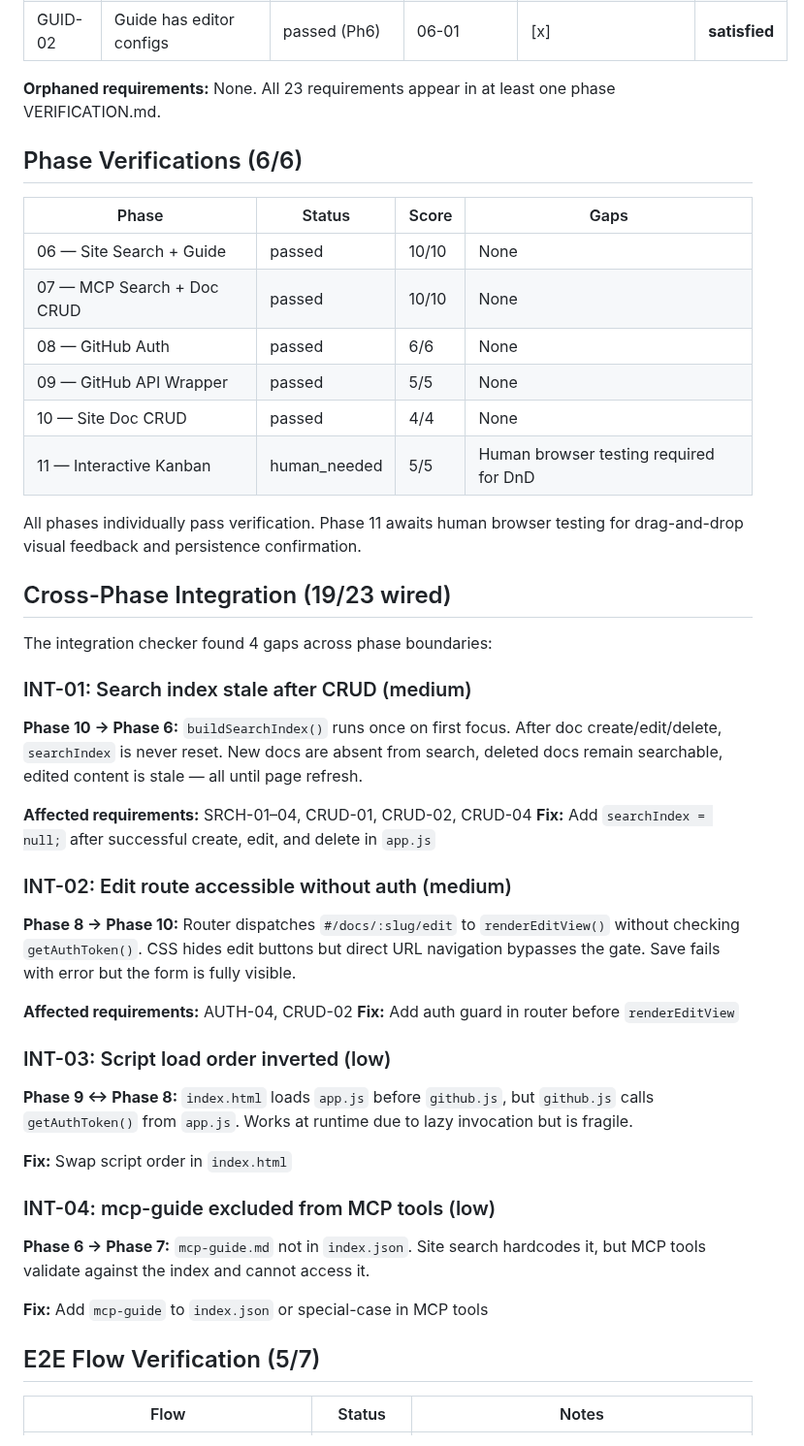
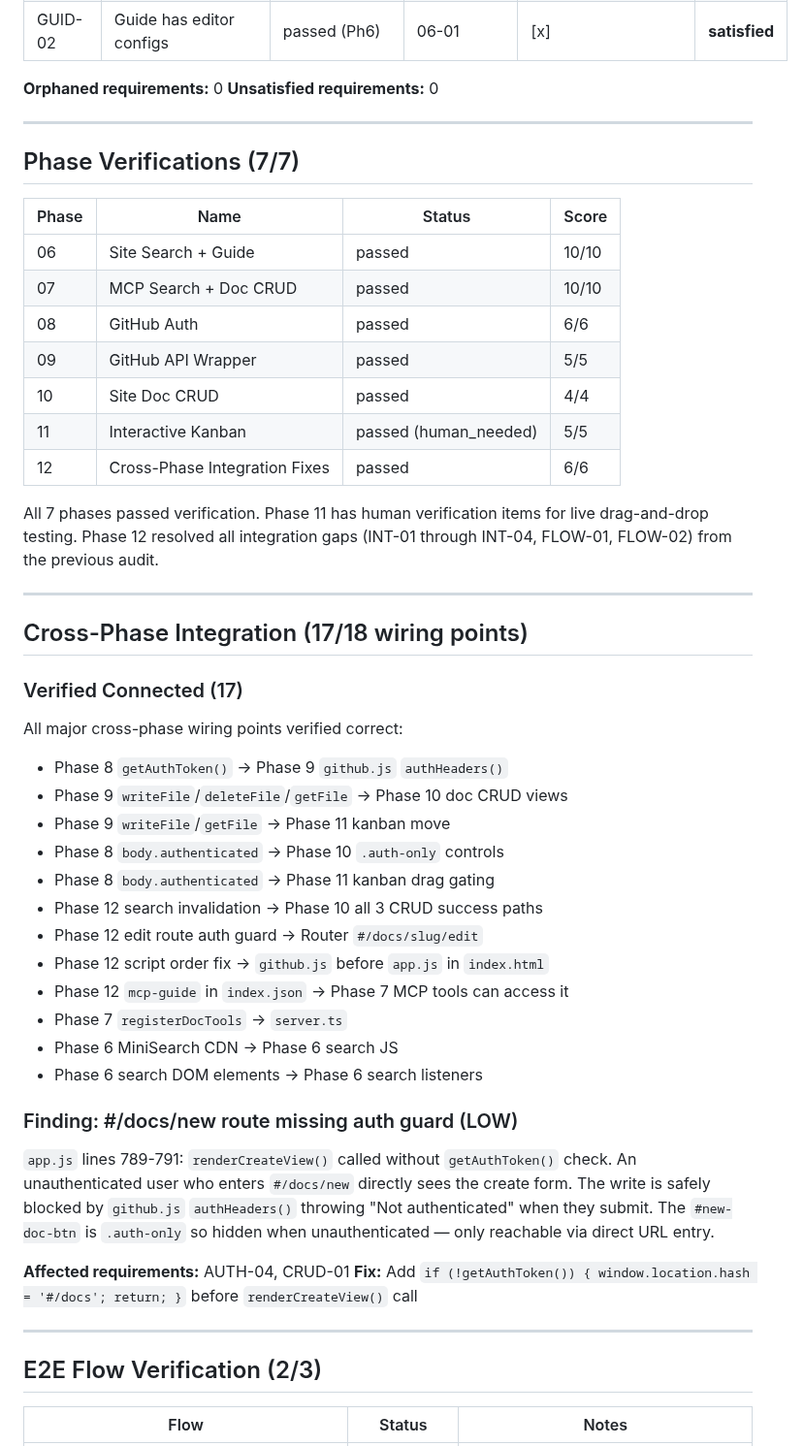
Before and after one commit to Keloia/KELOIA-DOCS, a Markdown page: .planning/v2.0-MILESTONE-AUDIT.md, the part around one of its changes. Shown at 97% size. GitHub-like rendering.

```diff
--- a/.planning/v2.0-MILESTONE-AUDIT.md
+++ b/.planning/v2.0-MILESTONE-AUDIT.md
@@ -103,52 +69,56 @@ All 23 v2.0 requirements are satisfied across the 3-source cross-reference.
 | GUID-01 | Guide accessible from navigation | passed (Ph6) | 06-01 | [x] | **satisfied** |
 | GUID-02 | Guide has editor configs | passed (Ph6) | 06-01 | [x] | **satisfied** |
 
-**Orphaned requirements:** None. All 23 requirements appear in at least one phase VERIFICATION.md.
+**Orphaned requirements:** 0
+**Unsatisfied requirements:** 0
 
-## Phase Verifications (6/6)
+---
 
-| Phase | Status | Score | Gaps |
-|-------|--------|-------|------|
-| 06 — Site Search + Guide | passed | 10/10 | None |
-| 07 — MCP Search + Doc CRUD | passed | 10/10 | None |
-| 08 — GitHub Auth | passed | 6/6 | None |
-| 09 — GitHub API Wrapper | passed | 5/5 | None |
-| 10 — Site Doc CRUD | passed | 4/4 | None |
-| 11 — Interactive Kanban | human_needed | 5/5 | Human browser testing required for DnD |
+## Phase Verifications (7/7)
 
-All phases individually pass verification. Phase 11 awaits human browser testing for drag-and-drop visual feedback and persistence confirmation.
+| Phase | Name | Status | Score |
+|-------|------|--------|-------|
+| 06 | Site Search + Guide | passed | 10/10 |
+| 07 | MCP Search + Doc CRUD | passed | 10/10 |
+| 08 | GitHub Auth | passed | 6/6 |
+| 09 | GitHub API Wrapper | passed | 5/5 |
+| 10 | Site Doc CRUD | passed | 4/4 |
+| 11 | Interactive Kanban | passed (human_needed) | 5/5 |
+| 12 | Cross-Phase Integration Fixes | passed | 6/6 |
 
-## Cross-Phase Integration (19/23 wired)
+All 7 phases passed verification. Phase 11 has human verification items for live drag-and-drop testing. Phase 12 resolved all integration gaps (INT-01 through INT-04, FLOW-01, FLOW-02) from the previous audit.
 
-The integration checker found 4 gaps across phase boundaries:
+---
 
-### INT-01: Search index stale after CRUD (medium)
+## Cross-Phase Integration (17/18 wiring points)
 
-**Phase 10 → Phase 6:** `buildSearchIndex()` runs once on first focus. After doc create/edit/delete, `searchIndex` is never reset. New docs are absent from search, deleted docs remain searchable, edited content is stale — all until page refresh.
+### Verified Connected (17)
 
-**Affected requirements:** SRCH-01–04, CRUD-01, CRUD-02, CRUD-04
-**Fix:** Add `searchIndex = null;` after successful create, edit, and delete in `app.js`
+All major cross-phase wiring points verified correct:
 
-### INT-02: Edit route accessible without auth (medium)
+- Phase 8 `getAuthToken()` -> Phase 9 `github.js` `authHeaders()`
+- Phase 9 `writeFile`/`deleteFile`/`getFile` -> Phase 10 doc CRUD views
+- Phase 9 `writeFile`/`getFile` -> Phase 11 kanban move
+- Phase 8 `body.authenticated` -> Phase 10 `.auth-only` controls
+- Phase 8 `body.authenticated` -> Phase 11 kanban drag gating
+- Phase 12 search invalidation -> Phase 10 all 3 CRUD success paths
+- Phase 12 edit route auth guard -> Router `#/docs/slug/edit`
+- Phase 12 script order fix -> `github.js` before `app.js` in `index.html`
+- Phase 12 `mcp-guide` in `index.json` -> Phase 7 MCP tools can access it
+- Phase 7 `registerDocTools` -> `server.ts`
+- Phase 6 MiniSearch CDN -> Phase 6 search JS
+- Phase 6 search DOM elements -> Phase 6 search listeners
 
-**Phase 8 → Phase 10:** Router dispatches `#/docs/:slug/edit` to `renderEditView()` without checking `getAuthToken()`. CSS hides edit buttons but direct URL navigation bypasses the gate. Save fails with error but the form is fully visible.
+### Finding: #/docs/new route missing auth guard (LOW)
 
-**Affected requirements:** AUTH-04, CRUD-02
-**Fix:** Add auth guard in router before `renderEditView`
+`app.js` lines 789-791: `renderCreateView()` called without `getAuthToken()` check. An unauthenticated user who enters `#/docs/new` directly sees the create form. The write is safely blocked by `github.js` `authHeaders()` throwing "Not authenticated" when they submit. The `#new-doc-btn` is `.auth-only` so hidden when unauthenticated — only reachable via direct URL entry.
 
-### INT-03: Script load order inverted (low)
+**Affected requirements:** AUTH-04, CRUD-01
+**Fix:** Add `if (!getAuthToken()) { window.location.hash = '#/docs'; return; }` before `renderCreateView()` call
 
-**Phase 9 ↔ Phase 8:** `index.html` loads `app.js` before `github.js`, but `github.js` calls `getAuthToken()` from `app.js`. Works at runtime due to lazy invocation but is fragile.
+---
 
-**Fix:** Swap script order in `index.html`
-
-### INT-04: mcp-guide excluded from MCP tools (low)
-
-**Phase 6 → Phase 7:** `mcp-guide.md` not in `index.json`. Site search hardcodes it, but MCP tools validate against the index and cannot access it.
-
-**Fix:** Add `mcp-guide` to `index.json` or special-case in MCP tools
-
-## E2E Flow Verification (5/7)
+## E2E Flow Verification (2/3)
 
 | Flow | Status | Notes |
 |------|--------|-------|
```
Also changed, not shown: other parts of .planning/v2.0-MILESTONE-AUDIT.md (+52 -68 lines).
